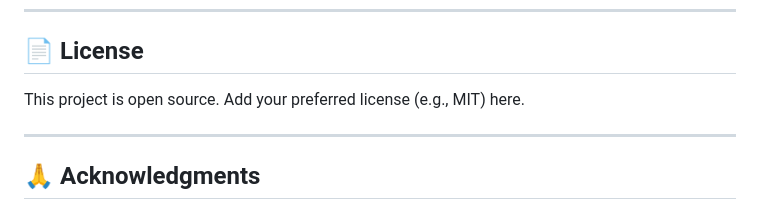
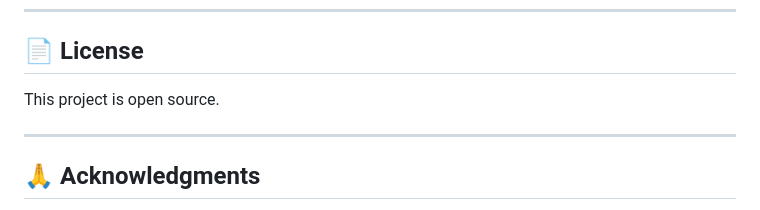
Before and after one commit to theopsupcorp1009/emergency-id-android-app, a Markdown page: README.md, the part around the change. Drawn GitHub-style.

```diff
--- a/README.md
+++ b/README.md
@@ -154,7 +154,7 @@ Contributions, issues, and feature requests are welcome!
 
 ## 📄 License
 
-This project is open source. Add your preferred license (e.g., MIT) here.
+This project is open source.
 
 ---
 
```
